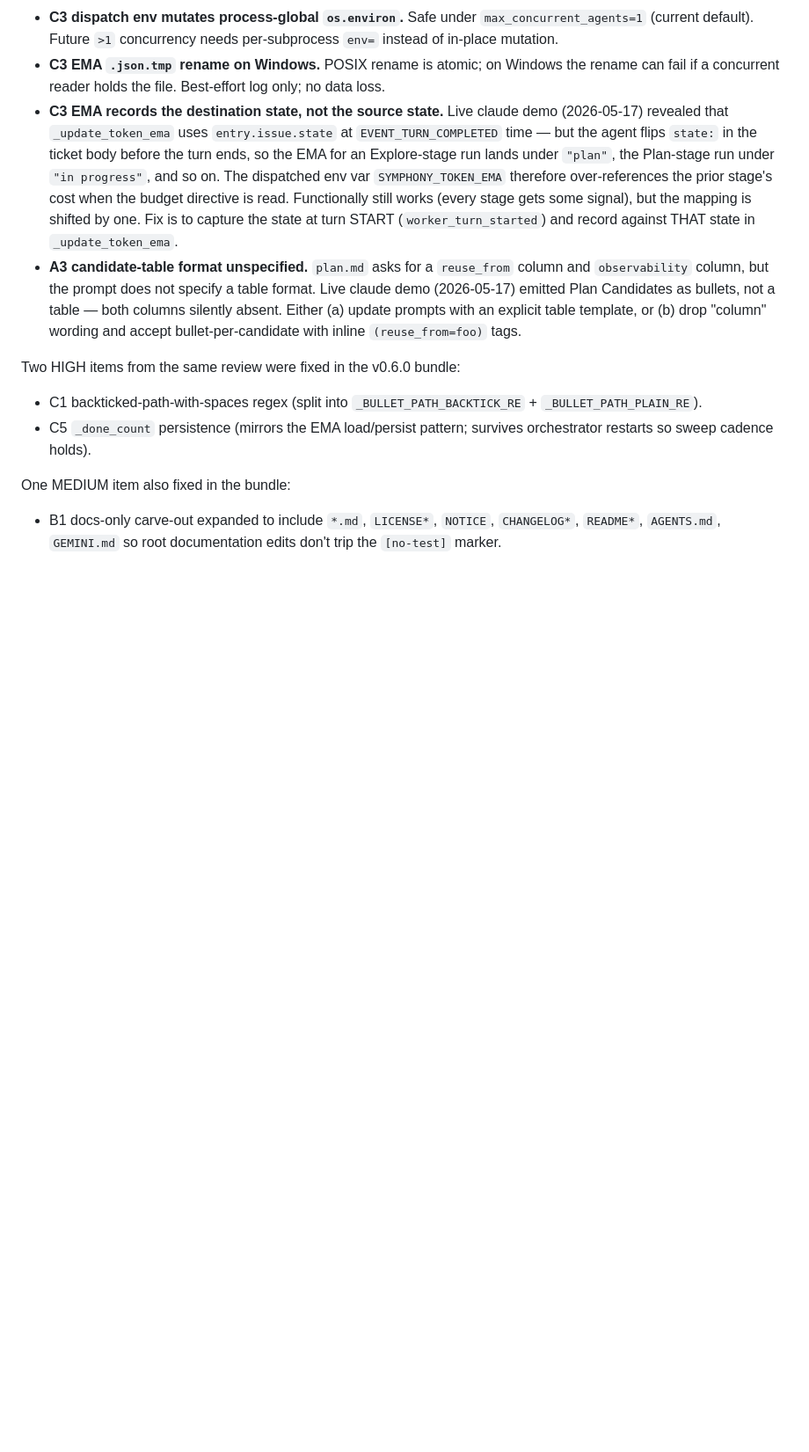
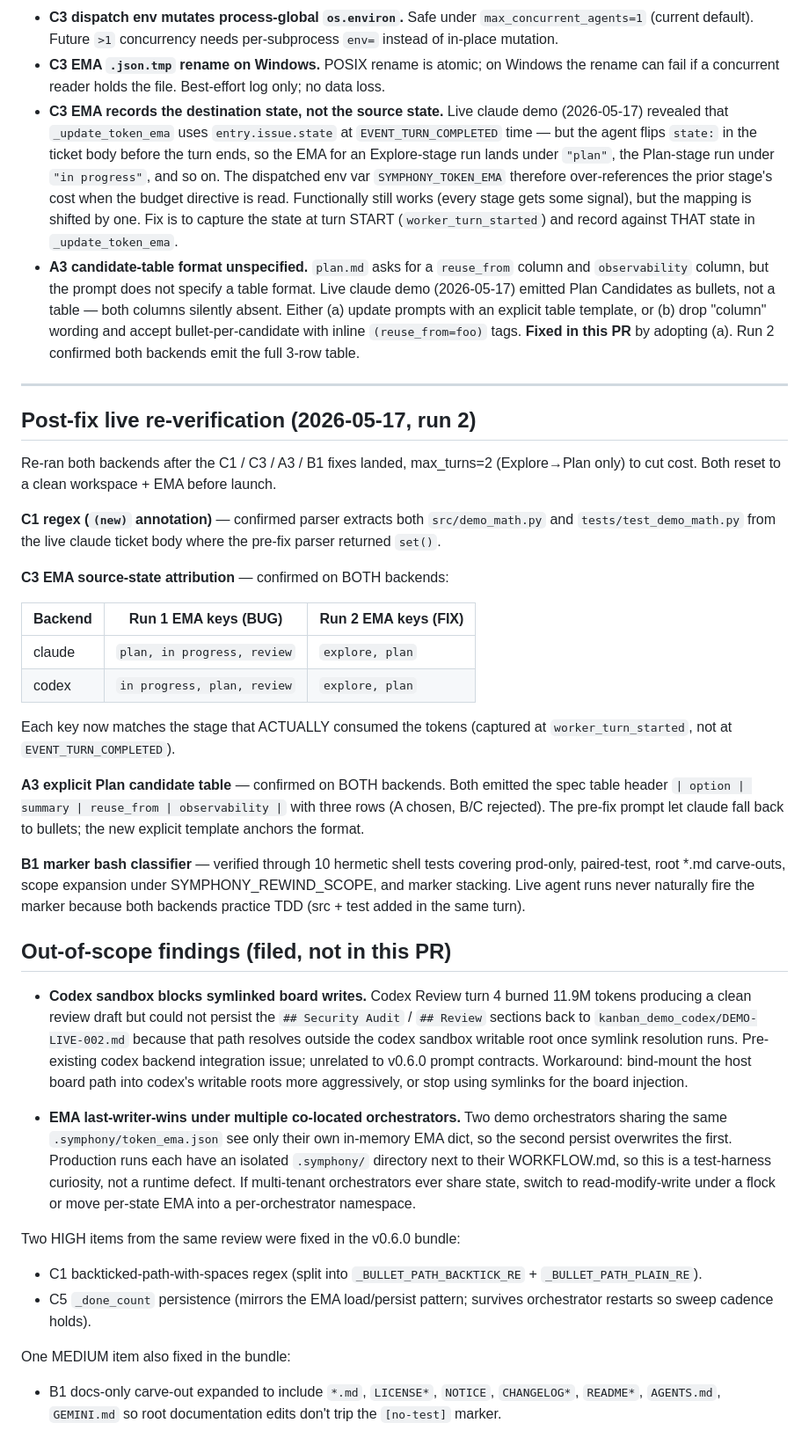
Before and after one commit to cskwork/symphony-multi-agent, a Markdown page: docs/improvements/workflow-v0.5.2.md, the part around the change. Shown at 88% size. GitHub-like rendering; blank space fills up the shorter version.

Commit message:
docs: record post-fix live re-verification + out-of-scope findings
Run 2 of the workflow-v0.5.2 demo (claude + codex, max_turns=2)
confirmed every fix that landed in 1e82d70 works on both backends:
- C1 regex extracts paths from real `(new)` annotations.
- C3 EMA keys now match the source state (`explore, plan`) on both
  backends; run 1 had recorded them under the destination state.
- A3 Plan candidate table emits with full `reuse_from` and
  `observability` columns on both backends.
- B1 marker bash classifier is covered by 10 hermetic shell tests.

Also files two out-of-scope discoveries that surfaced during the demo
(both pre-existing): codex sandbox blocking symlinked board writes,
and EMA last-writer-wins under multiple co-located orchestrators.

```diff
--- a/docs/improvements/workflow-v0.5.2.md
+++ b/docs/improvements/workflow-v0.5.2.md
@@ -408,7 +408,63 @@ not blockers for v0.6.0; future tickets:
   Plan Candidates as bullets, not a table — both columns silently
   absent. Either (a) update prompts with an explicit table template,
   or (b) drop "column" wording and accept bullet-per-candidate with
-  inline `(reuse_from=foo)` tags.
+  inline `(reuse_from=foo)` tags. **Fixed in this PR** by adopting (a).
+  Run 2 confirmed both backends emit the full 3-row table.
+
+---
+
+## Post-fix live re-verification (2026-05-17, run 2)
+
+Re-ran both backends after the C1 / C3 / A3 / B1 fixes landed,
+max_turns=2 (Explore→Plan only) to cut cost. Both reset to a clean
+workspace + EMA before launch.
+
+**C1 regex (`(new)` annotation)** — confirmed parser extracts both
+`src/demo_math.py` and `tests/test_demo_math.py` from the live claude
+ticket body where the pre-fix parser returned `set()`.
+
+**C3 EMA source-state attribution** — confirmed on BOTH backends:
+
+| Backend | Run 1 EMA keys (BUG) | Run 2 EMA keys (FIX) |
+|---------|----------------------|----------------------|
+| claude  | `plan, in progress, review` | `explore, plan` |
+| codex   | `in progress, plan, review` | `explore, plan` |
+
+Each key now matches the stage that ACTUALLY consumed the tokens
+(captured at `worker_turn_started`, not at `EVENT_TURN_COMPLETED`).
+
+**A3 explicit Plan candidate table** — confirmed on BOTH backends.
+Both emitted the spec table header `| option | summary | reuse_from |
+observability |` with three rows (A chosen, B/C rejected). The
+pre-fix prompt let claude fall back to bullets; the new explicit
+template anchors the format.
+
+**B1 marker bash classifier** — verified through 10 hermetic shell
+tests covering prod-only, paired-test, root *.md carve-outs, scope
+expansion under SYMPHONY_REWIND_SCOPE, and marker stacking. Live agent
+runs never naturally fire the marker because both backends practice
+TDD (src + test added in the same turn).
+
+## Out-of-scope findings (filed, not in this PR)
+
+- **Codex sandbox blocks symlinked board writes.** Codex Review turn
+  4 burned 11.9M tokens producing a clean review draft but could not
+  persist the `## Security Audit` / `## Review` sections back to
+  `kanban_demo_codex/DEMO-LIVE-002.md` because that path resolves
+  outside the codex sandbox writable root once symlink resolution
+  runs. Pre-existing codex backend integration issue; unrelated to
+  v0.6.0 prompt contracts. Workaround: bind-mount the host board path
+  into codex's writable roots more aggressively, or stop using
+  symlinks for the board injection.
+
+- **EMA last-writer-wins under multiple co-located orchestrators.**
+  Two demo orchestrators sharing the same `.symphony/token_ema.json`
+  see only their own in-memory EMA dict, so the second persist
+  overwrites the first. Production runs each have an isolated
+  `.symphony/` directory next to their WORKFLOW.md, so this is a
+  test-harness curiosity, not a runtime defect. If multi-tenant
+  orchestrators ever share state, switch to read-modify-write under a
+  flock or move per-state EMA into a per-orchestrator namespace.
 
 Two HIGH items from the same review were fixed in the v0.6.0 bundle:
 - C1 backticked-path-with-spaces regex (split into
```
